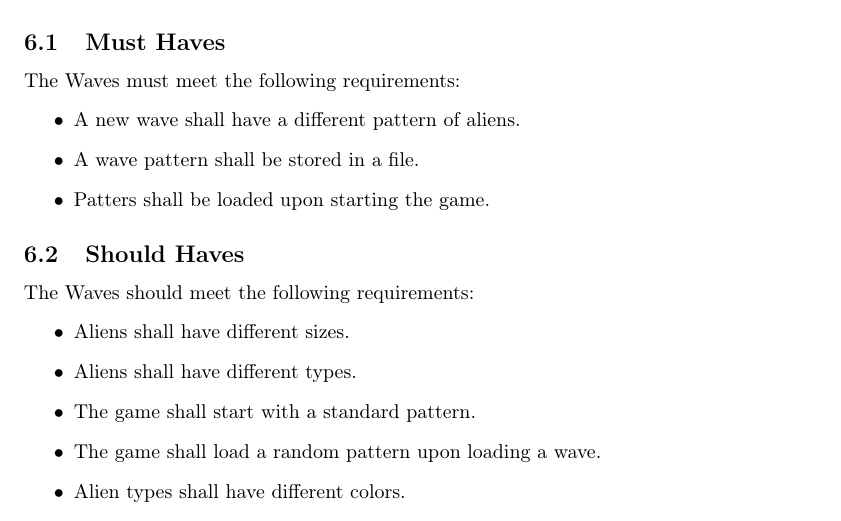
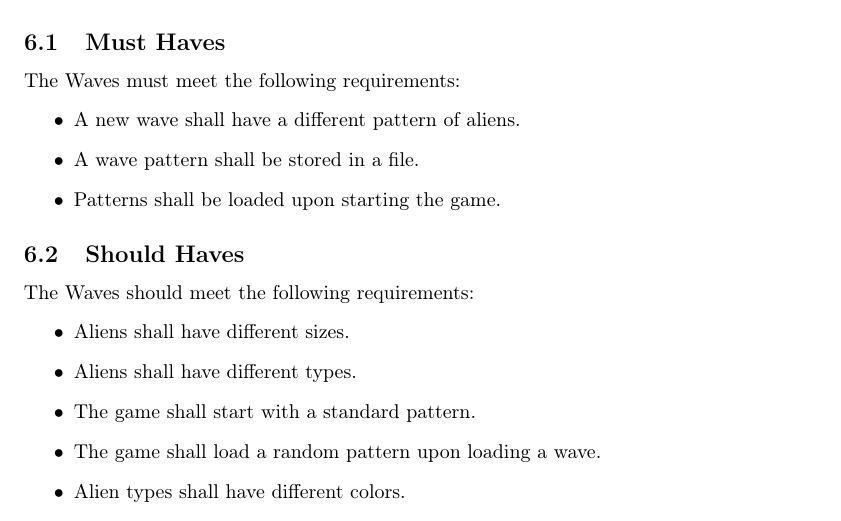
Before and after one commit to Kingdorian/TI2206-SEM-Group-22, a LaTeX document (deliverables/requirements/requirements.tex, which reads deliverables/requirements/waves.tex): part of page 9 of 9, cut so that both start at the same text. Compiled offline with pdfLaTeX.

Commit message:
Fixed typo <fix

```diff
--- a/deliverables/requirements/waves.tex
+++ b/deliverables/requirements/waves.tex
@@ -7,7 +7,7 @@ The Waves must meet the following requirements:
 \begin{itemize}
 	\item A new wave shall have a different pattern of aliens.
 	\item A wave pattern shall be stored in a file.
-	\item Patters shall be loaded upon starting the game.
+	\item Patterns shall be loaded upon starting the game.
 \end{itemize}
 
 \subsection{Should Haves}
```
